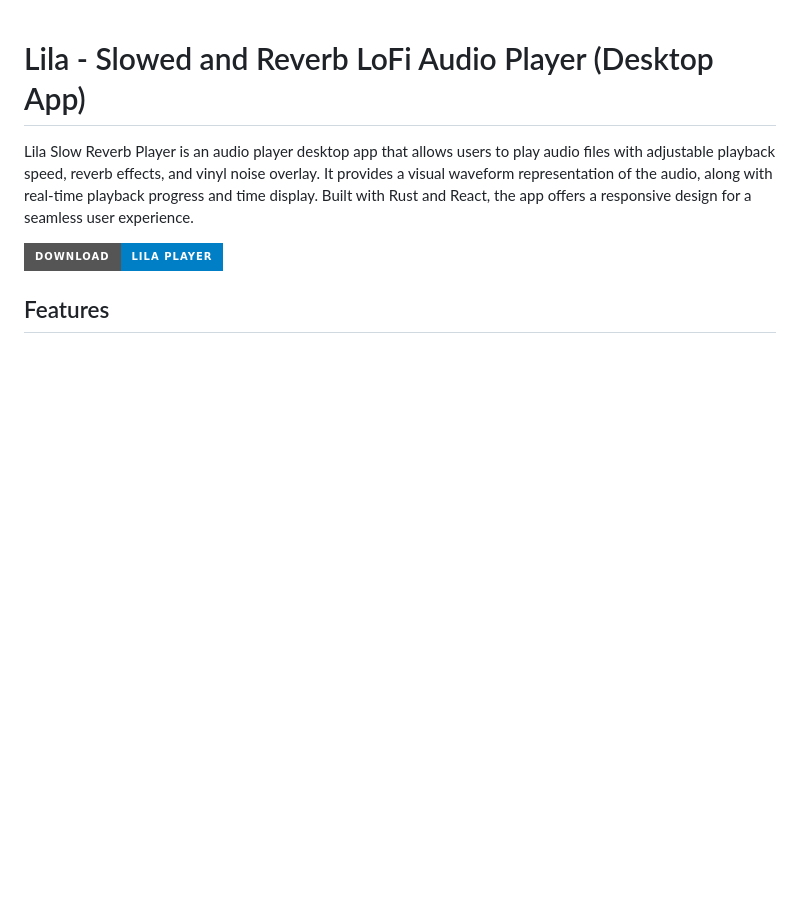
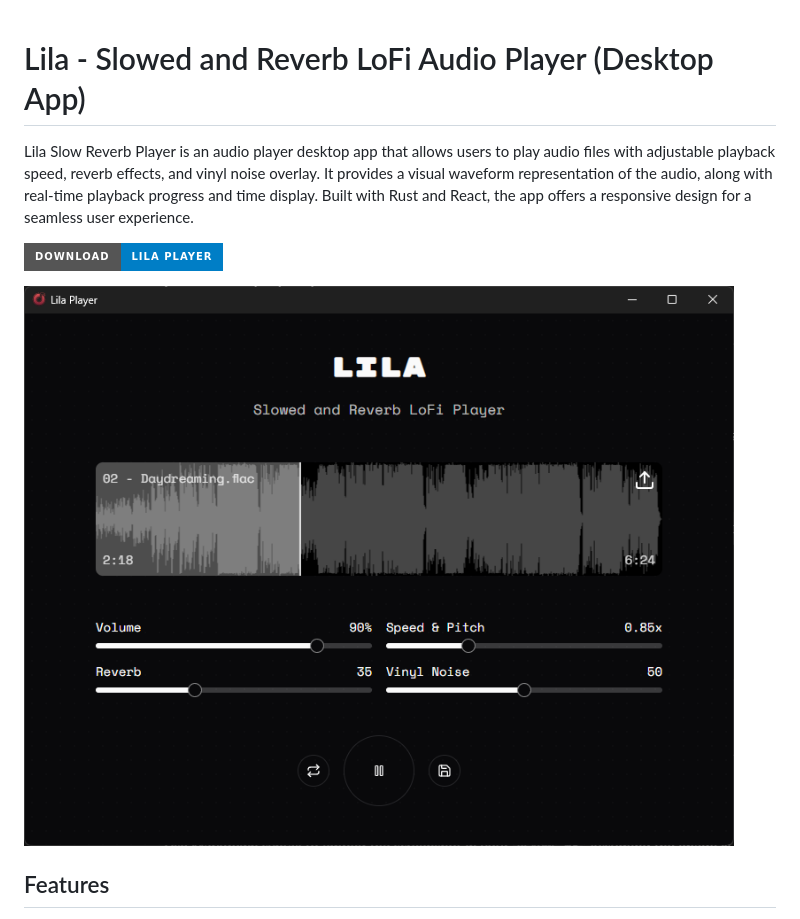
Before and after one commit to ph33nx/lila-player, a Markdown page: README.md, the part around the change. Drawn GitHub-style; pictures changed too: assets/screenshot.png (added); badges without logos; blank space fills up the shorter version.

Commit message:
added screenshot to readme.md

```diff
--- a/README.md
+++ b/README.md
@@ -3,6 +3,8 @@
 Lila Slow Reverb Player is an audio player desktop app that allows users to play audio files with adjustable playback speed, reverb effects, and vinyl noise overlay. It provides a visual waveform representation of the audio, along with real-time playback progress and time display. Built with Rust and React, the app offers a responsive design for a seamless user experience.
 
 [![Download Lila Player](https://img.shields.io/badge/Download-Lila_Player-blue?style=for-the-badge&logo=github)](https://github.com/ph33nx/lila-player/releases)
+
+![Lila Player Screenshot](./assets/screenshot.png)
 
 ## Features
 
```
